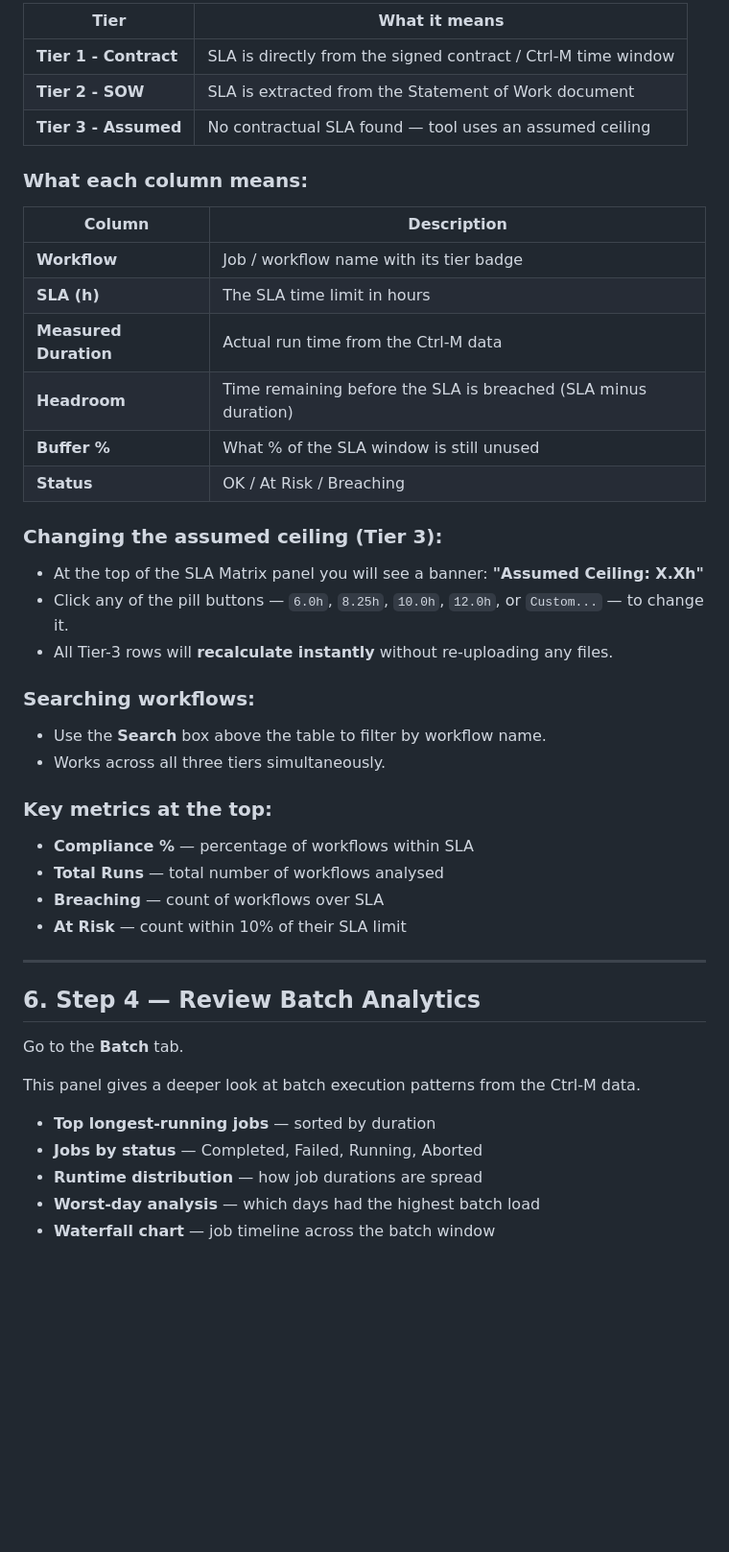
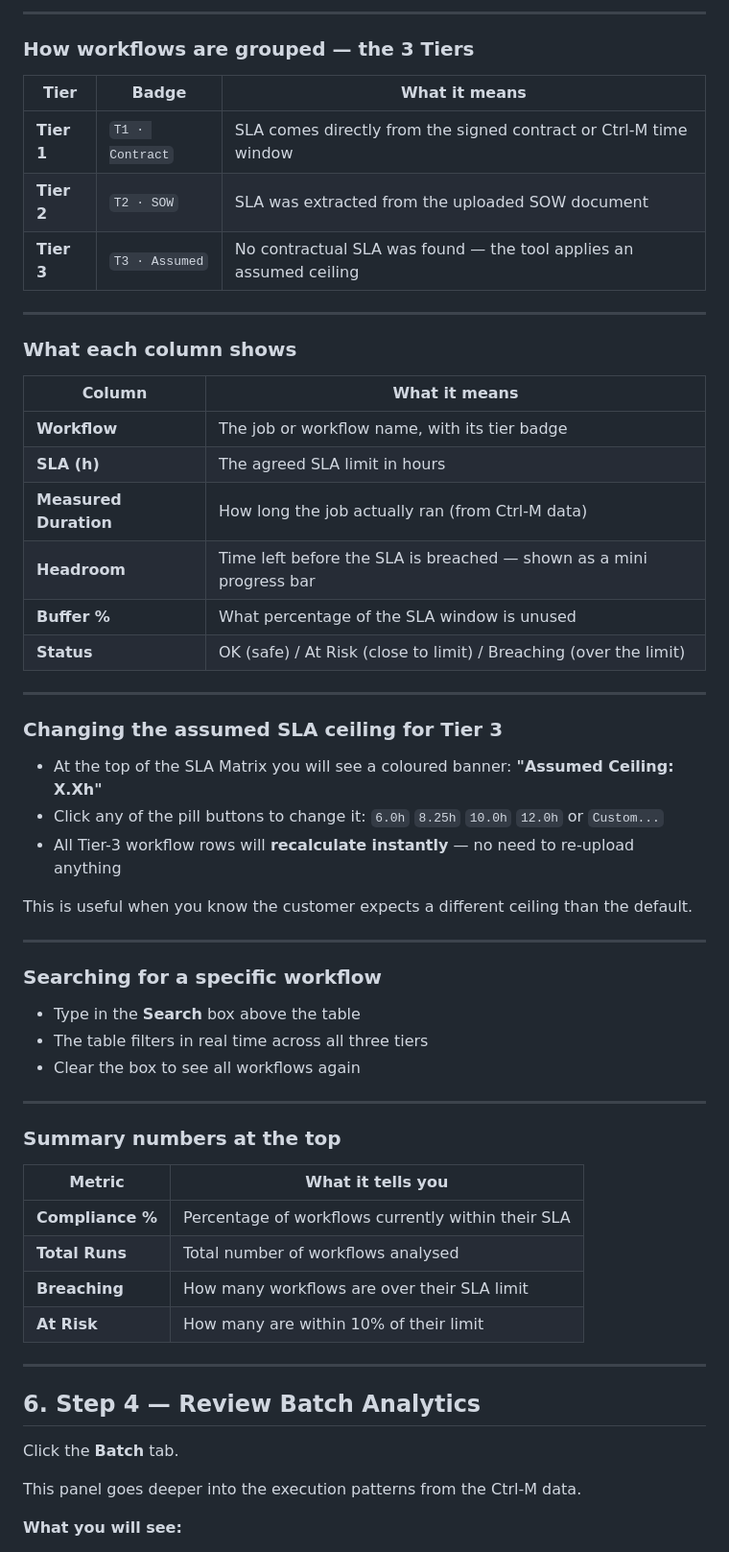
Before and after one commit to ayum321/PE_Dashboard, a Markdown page: USER_GUIDE.md, the part around one of its changes. Shown at 96% size. Rendered like a GitHub page; blank space fills up the shorter version.

```diff
--- a/USER_GUIDE.md
+++ b/USER_GUIDE.md
@@ -105,47 +132,63 @@ This is the core compliance view. It shows every batch workflow grouped by SLA t
 
-| Tier | What it means |
+---
+
+### How workflows are grouped — the 3 Tiers
+
+| Tier | Badge | What it means |
+|---|---|---|
+| **Tier 1** | `T1 · Contract` | SLA comes directly from the signed contract or Ctrl-M time window |
+| **Tier 2** | `T2 · SOW` | SLA was extracted from the uploaded SOW document |
+| **Tier 3** | `T3 · Assumed` | No contractual SLA was found — the tool applies an assumed ceiling |
+
+---
+
+### What each column shows
+
+| Column | What it means |
 |---|---|
-| **Tier 1 - Contract** | SLA is directly from the signed contract / Ctrl-M time window |
-| **Tier 2 - SOW** | SLA is extracted from the Statement of Work document |
-| **Tier 3 - Assumed** | No contractual SLA found — tool uses an assumed ceiling |
+| **Workflow** | The job or workflow name, with its tier badge |
+| **SLA (h)** | The agreed SLA limit in hours |
+| **Measured Duration** | How long the job actually ran (from Ctrl-M data) |
+| **Headroom** | Time left before the SLA is breached — shown as a mini progress bar |
+| **Buffer %** | What percentage of the SLA window is unused |
+| **Status** | OK (safe) / At Risk (close to limit) / Breaching (over the limit) |
 
-### What each column means:
+---
 
-| Column | Description |
+### Changing the assumed SLA ceiling for Tier 3
+
+- At the top of the SLA Matrix you will see a coloured banner: **"Assumed Ceiling: X.Xh"**
+- Click any of the pill buttons to change it: `6.0h` `8.25h` `10.0h` `12.0h` or `Custom...`
+- All Tier-3 workflow rows will **recalculate instantly** — no need to re-upload anything
+
+This is useful when you know the customer expects a different ceiling than the default.
+
+---
+
+### Searching for a specific workflow
+
+- Type in the **Search** box above the table
+- The table filters in real time across all three tiers
+- Clear the box to see all workflows again
+
+---
+
+### Summary numbers at the top
+
+| Metric | What it tells you |
 |---|---|
-| **Workflow** | Job / workflow name with its tier badge |
-| **SLA (h)** | The SLA time limit in hours |
-| **Measured Duration** | Actual run time from the Ctrl-M data |
-| **Headroom** | Time remaining before the SLA is breached (SLA minus duration) |
-| **Buffer %** | What % of the SLA window is still unused |
-| **Status** | OK / At Risk / Breaching |
-
-### Changing the assumed ceiling (Tier 3):
-- At the top of the SLA Matrix panel you will see a banner: **"Assumed Ceiling: X.Xh"**
-- Click any of the pill buttons — `6.0h`, `8.25h`, `10.0h`, `12.0h`, or `Custom...` — to change it.
-- All Tier-3 rows will **recalculate instantly** without re-uploading any files.
-
-### Searching workflows:
-- Use the **Search** box above the table to filter by workflow name.
-- Works across all three tiers simultaneously.
-
-### Key metrics at the top:
-- **Compliance %** — percentage of workflows within SLA
-- **Total Runs** — total number of workflows analysed
-- **Breaching** — count of workflows over SLA
-- **At Risk** — count within 10% of their SLA limit
+| **Compliance %** | Percentage of workflows currently within their SLA |
+| **Total Runs** | Total number of workflows analysed |
+| **Breaching** | How many workflows are over their SLA limit |
+| **At Risk** | How many are within 10% of their limit |
 
 ---
 
 ## 6. Step 4 — Review Batch Analytics
 
-Go to the **Batch** tab.
+Click the **Batch** tab.
 
-This panel gives a deeper look at batch execution patterns from the Ctrl-M data.
+This panel goes deeper into the execution patterns from the Ctrl-M data.
 
-- **Top longest-running jobs** — sorted by duration
-- **Jobs by status** — Completed, Failed, Running, Aborted
-- **Runtime distribution** — how job durations are spread
-- **Worst-day analysis** — which days had the highest batch load
-- **Waterfall chart** — job timeline across the batch window
+**What you will see:**
 
```
Also changed, not shown: other parts of USER_GUIDE.md (+185 -128 lines).
